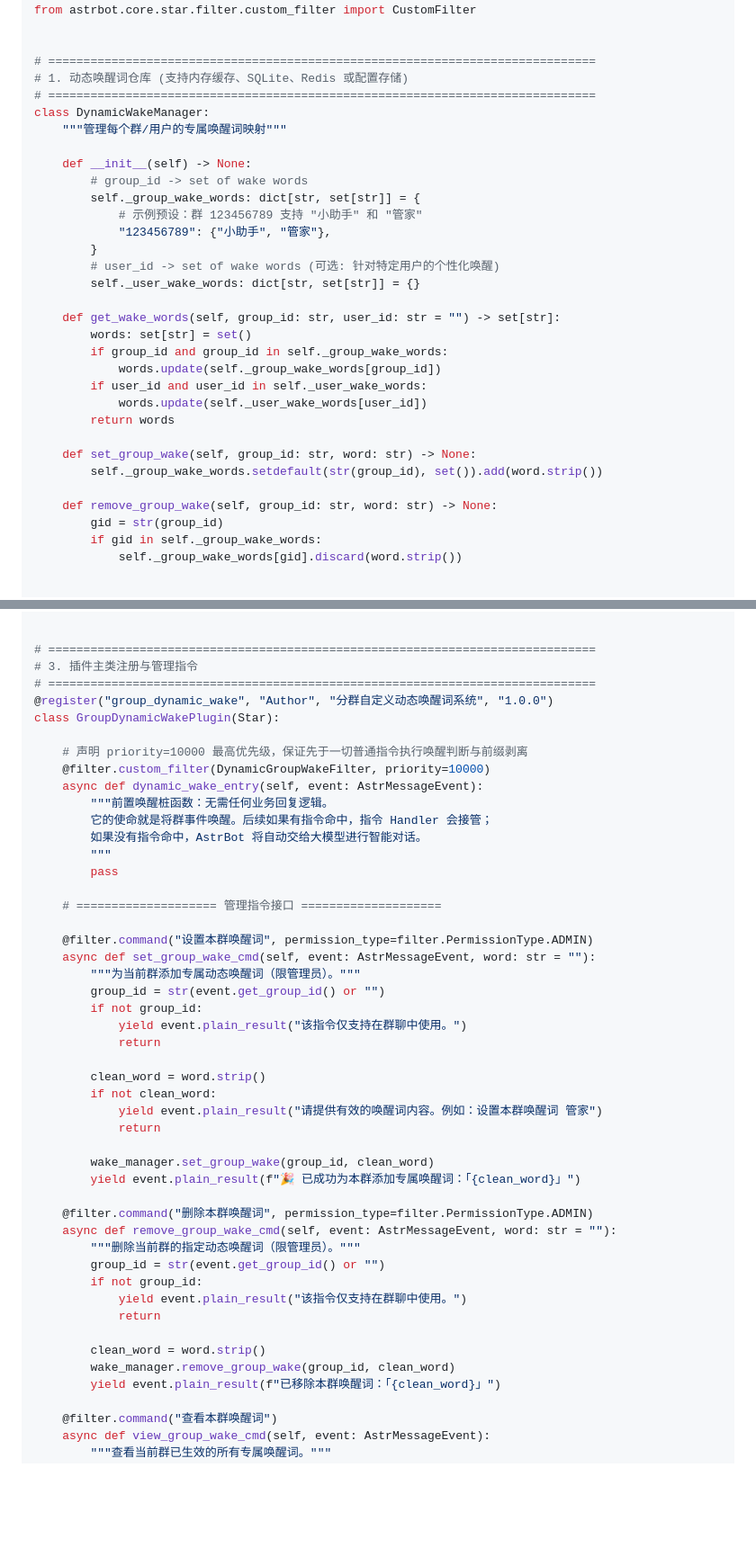
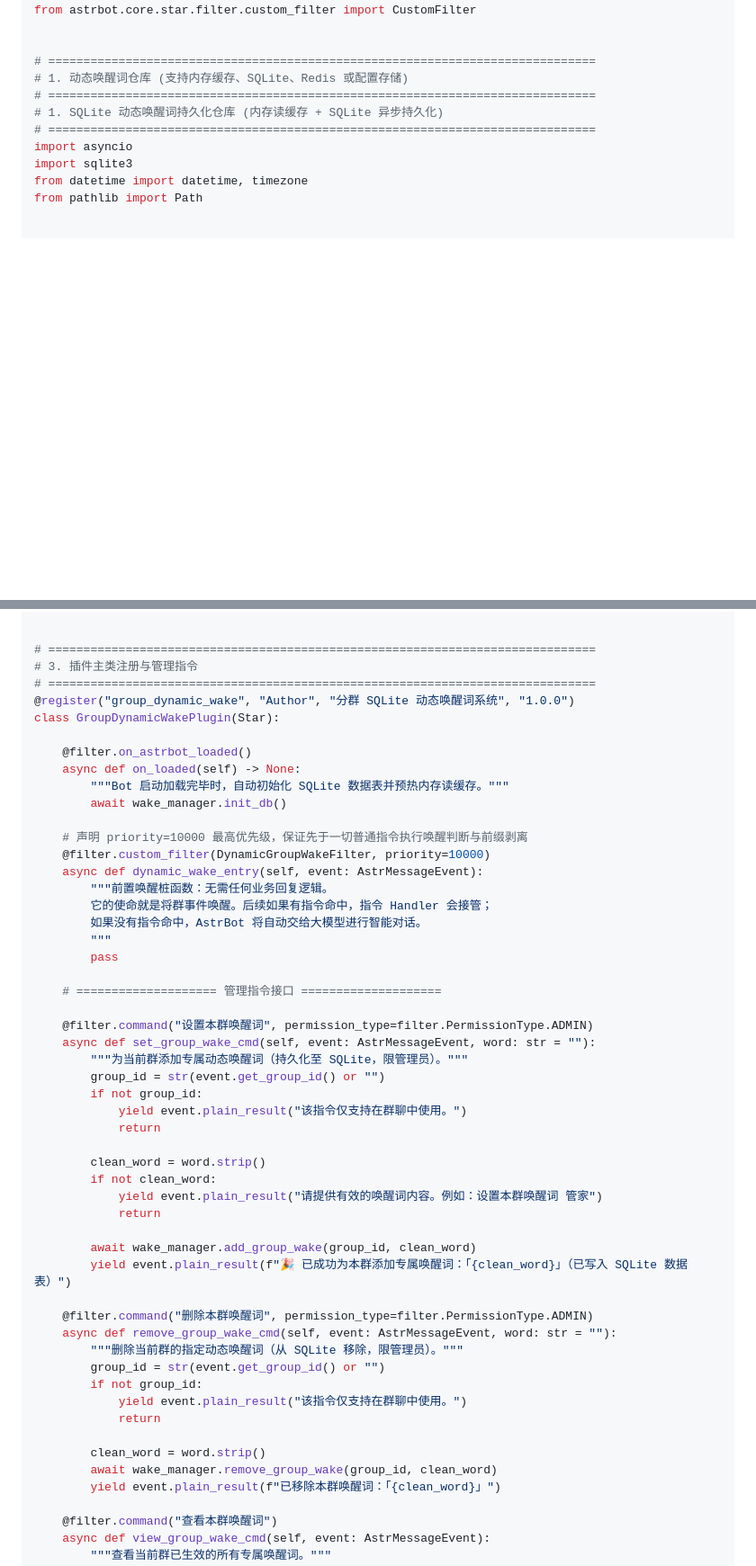
Before and after one commit to lzyllll/bqyx_bot, a Markdown page: docs/dynamic_wake_words_guide.md, 2 parts joined by grey strips. Shown at 90% size. Drawn GitHub-style; blank space fills up the shorter version.

Commit message:
docs: 完善分群动态唤醒词的 SQLite 持久化与缓存实现

```diff
--- a/docs/dynamic_wake_words_guide.md
+++ b/docs/dynamic_wake_words_guide.md
@@ -108,32 +108,11 @@ from astrbot.core.star.filter.custom_filter import CustomFilter
 # ==============================================================================
 # 1. 动态唤醒词仓库 (支持内存缓存、SQLite、Redis 或配置存储)
 # ==============================================================================
-class DynamicWakeManager:
-    """管理每个群/用户的专属唤醒词映射"""
-
-    def __init__(self) -> None:
-        # group_id -> set of wake words
-        self._group_wake_words: dict[str, set[str]] = {
-            # 示例预设：群 123456789 支持 "小助手" 和 "管家"
-            "123456789": {"小助手", "管家"},
-        }
-        # user_id -> set of wake words (可选: 针对特定用户的个性化唤醒)
-        self._user_wake_words: dict[str, set[str]] = {}
-
-    def get_wake_words(self, group_id: str, user_id: str = "") -> set[str]:
-        words: set[str] = set()
-        if group_id and group_id in self._group_wake_words:
-            words.update(self._group_wake_words[group_id])
-        if user_id and user_id in self._user_wake_words:
-            words.update(self._user_wake_words[user_id])
-        return words
-
-    def set_group_wake(self, group_id: str, word: str) -> None:
-        self._group_wake_words.setdefault(str(group_id), set()).add(word.strip())
-
-    def remove_group_wake(self, group_id: str, word: str) -> None:
-        gid = str(group_id)
-        if gid in self._group_wake_words:
-            self._group_wake_words[gid].discard(word.strip())
+# 1. SQLite 动态唤醒词持久化仓库 (内存读缓存 + SQLite 异步持久化)
+# ==============================================================================
+import asyncio
+import sqlite3
+from datetime import datetime, timezone
+from pathlib import Path
 
 
@@ -188,8 +251,13 @@ class DynamicGroupWakeFilter(CustomFilter):
 # ==============================================================================
 # 3. 插件主类注册与管理指令
 # ==============================================================================
-@register("group_dynamic_wake", "Author", "分群自定义动态唤醒词系统", "1.0.0")
+@register("group_dynamic_wake", "Author", "分群 SQLite 动态唤醒词系统", "1.0.0")
 class GroupDynamicWakePlugin(Star):
+
+    @filter.on_astrbot_loaded()
+    async def on_loaded(self) -> None:
+        """Bot 启动加载完毕时，自动初始化 SQLite 数据表并预热内存读缓存。"""
+        await wake_manager.init_db()
 
     # 声明 priority=10000 最高优先级，保证先于一切普通指令执行唤醒判断与前缀剥离
     @filter.custom_filter(DynamicGroupWakeFilter, priority=10000)
@@ -204,7 +272,7 @@ class GroupDynamicWakePlugin(Star):
 
     @filter.command("设置本群唤醒词", permission_type=filter.PermissionType.ADMIN)
     async def set_group_wake_cmd(self, event: AstrMessageEvent, word: str = ""):
-        """为当前群添加专属动态唤醒词（限管理员）。"""
+        """为当前群添加专属动态唤醒词（持久化至 SQLite，限管理员）。"""
         group_id = str(event.get_group_id() or "")
         if not group_id:
             yield event.plain_result("该指令仅支持在群聊中使用。")
@@ -215,19 +283,19 @@ class GroupDynamicWakePlugin(Star):
             yield event.plain_result("请提供有效的唤醒词内容。例如：设置本群唤醒词 管家")
             return
 
-        wake_manager.set_group_wake(group_id, clean_word)
-        yield event.plain_result(f"🎉 已成功为本群添加专属唤醒词：「{clean_word}」")
+        await wake_manager.add_group_wake(group_id, clean_word)
+        yield event.plain_result(f"🎉 已成功为本群添加专属唤醒词：「{clean_word}」（已写入 SQLite 数据表）")
 
     @filter.command("删除本群唤醒词", permission_type=filter.PermissionType.ADMIN)
     async def remove_group_wake_cmd(self, event: AstrMessageEvent, word: str = ""):
-        """删除当前群的指定动态唤醒词（限管理员）。"""
+        """删除当前群的指定动态唤醒词（从 SQLite 移除，限管理员）。"""
         group_id = str(event.get_group_id() or "")
         if not group_id:
             yield event.plain_result("该指令仅支持在群聊中使用。")
             return
 
         clean_word = word.strip()
-        wake_manager.remove_group_wake(group_id, clean_word)
+        await wake_manager.remove_group_wake(group_id, clean_word)
         yield event.plain_result(f"已移除本群唤醒词：「{clean_word}」")
 
     @filter.command("查看本群唤醒词")
```
Also changed, not shown: other parts of docs/dynamic_wake_words_guide.md (+92 -7 lines).
